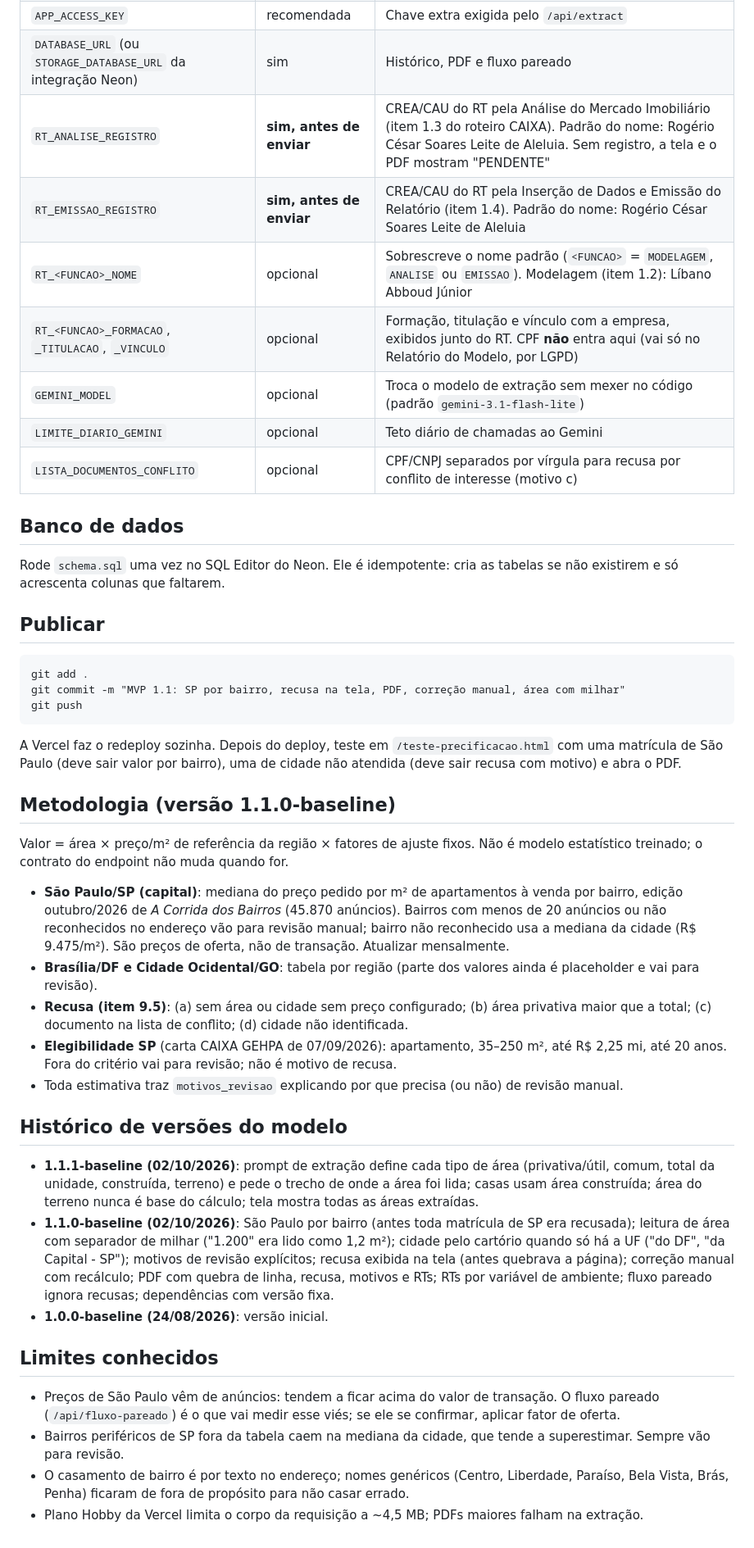
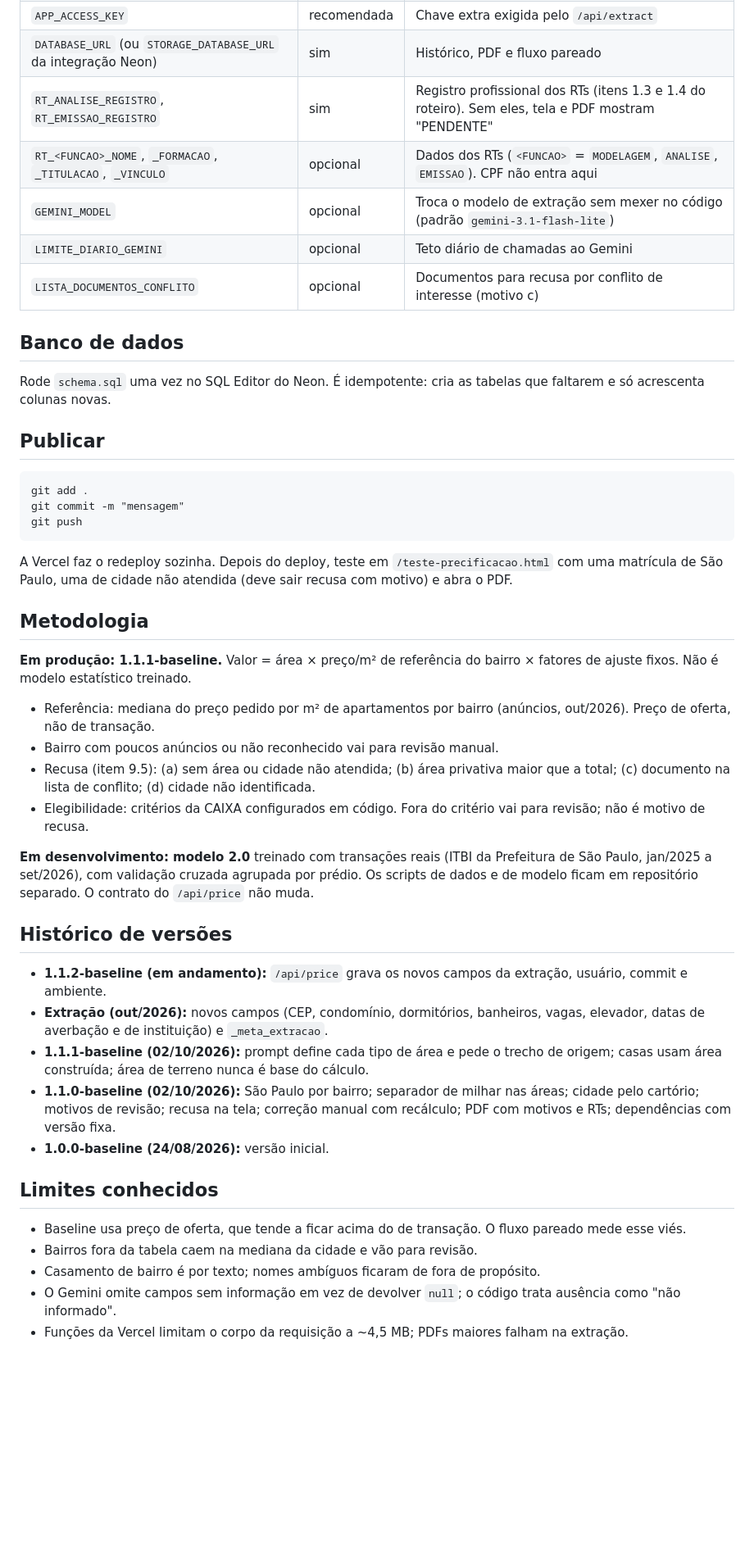
Before and after one commit to LibanoJr/licitacao_caixa, a Markdown page: README.md, the part around one of its changes. Shown at 82% size. Rendered like a GitHub page; blank space fills up the shorter version.

Commit message:
Revise README for clarity and formatting
Updated the README to clarify system functionality, endpoints, and environment variables. Improved descriptions and fixed formatting issues.

````diff
--- a/README.md
+++ b/README.md
@@ -26,46 +58,66 @@ Todo o site fica atrás de usuário e senha (`middleware.js`).
 | `APP_ACCESS_KEY` | recomendada | Chave extra exigida pelo `/api/extract` |
 | `DATABASE_URL` (ou `STORAGE_DATABASE_URL` da integração Neon) | sim | Histórico, PDF e fluxo pareado |
-| `RT_ANALISE_REGISTRO` | **sim, antes de enviar** | CREA/CAU do RT pela Análise do Mercado Imobiliário (item 1.3 do roteiro CAIXA). Padrão do nome: Rogério César Soares Leite de Aleluia. Sem registro, a tela e o PDF mostram "PENDENTE" |
-| `RT_EMISSAO_REGISTRO` | **sim, antes de enviar** | CREA/CAU do RT pela Inserção de Dados e Emissão do Relatório (item 1.4). Padrão do nome: Rogério César Soares Leite de Aleluia |
-| `RT_<FUNCAO>_NOME` | opcional | Sobrescreve o nome padrão (`<FUNCAO>` = `MODELAGEM`, `ANALISE` ou `EMISSAO`). Modelagem (item 1.2): Líbano Abboud Júnior |
-| `RT_<FUNCAO>_FORMACAO`, `_TITULACAO`, `_VINCULO` | opcional | Formação, titulação e vínculo com a empresa, exibidos junto do RT. CPF **não** entra aqui (vai só no Relatório do Modelo, por LGPD) |
+| `RT_ANALISE_REGISTRO`, `RT_EMISSAO_REGISTRO` | sim | Registro profissional dos RTs (itens 1.3 e 1.4 do roteiro). Sem eles, tela e PDF mostram "PENDENTE" |
+| `RT_<FUNCAO>_NOME`, `_FORMACAO`, `_TITULACAO`, `_VINCULO` | opcional | Dados dos RTs (`<FUNCAO>` = `MODELAGEM`, `ANALISE`, `EMISSAO`). CPF não entra aqui |
 | `GEMINI_MODEL` | opcional | Troca o modelo de extração sem mexer no código (padrão `gemini-3.1-flash-lite`) |
 | `LIMITE_DIARIO_GEMINI` | opcional | Teto diário de chamadas ao Gemini |
-| `LISTA_DOCUMENTOS_CONFLITO` | opcional | CPF/CNPJ separados por vírgula para recusa por conflito de interesse (motivo c) |
+| `LISTA_DOCUMENTOS_CONFLITO` | opcional | Documentos para recusa por conflito de interesse (motivo c) |
 
 ## Banco de dados
 
-Rode `schema.sql` uma vez no SQL Editor do Neon. Ele é idempotente: cria as tabelas se não existirem e só acrescenta colunas que faltarem.
+Rode `schema.sql` uma vez no SQL Editor do Neon. É idempotente: cria as tabelas
+que faltarem e só acrescenta colunas novas.
 
 ## Publicar
 
 ```
 git add .
-git commit -m "MVP 1.1: SP por bairro, recusa na tela, PDF, correção manual, área com milhar"
+git commit -m "mensagem"
 git push
 ```
 
-A Vercel faz o redeploy sozinha. Depois do deploy, teste em `/teste-precificacao.html` com uma matrícula de São Paulo (deve sair valor por bairro), uma de cidade não atendida (deve sair recusa com motivo) e abra o PDF.
+A Vercel faz o redeploy sozinha. Depois do deploy, teste em
+`/teste-precificacao.html` com uma matrícula de São Paulo, uma de cidade não
+atendida (deve sair recusa com motivo) e abra o PDF.
 
-## Metodologia (versão 1.1.0-baseline)
+## Metodologia
 
-Valor = área × preço/m² de referência da região × fatores de ajuste fixos. Não é modelo estatístico treinado; o contrato do endpoint não muda quando for.
+**Em produção: 1.1.1-baseline.** Valor = área × preço/m² de referência do bairro
+× fatores de ajuste fixos. Não é modelo estatístico treinado.
+- Referência: mediana do preço pedido por m² de apartamentos por bairro
+  (anúncios, out/2026). Preço de oferta, não de transação.
+- Bairro com poucos anúncios ou não reconhecido vai para revisão manual.
+- Recusa (item 9.5): (a) sem área ou cidade não atendida; (b) área privativa
+  maior que a total; (c) documento na lista de conflito; (d) cidade não identificada.
+- Elegibilidade: critérios da CAIXA configurados em código. Fora do critério vai
+  para revisão; não é motivo de recusa.
 
-- **São Paulo/SP (capital)**: mediana do preço pedido por m² de apartamentos à venda por bairro, edição outubro/2026 de *A Corrida dos Bairros* (45.870 anúncios). Bairros com menos de 20 anúncios ou não reconhecidos no endereço vão para revisão manual; bairro não reconhecido usa a mediana da cidade (R$ 9.475/m²). São preços de oferta, não de transação. Atualizar mensalmente.
-- **Brasília/DF e Cidade Ocidental/GO**: tabela por região (parte dos valores ainda é placeholder e vai para revisão).
-- **Recusa (item 9.5)**: (a) sem área ou cidade sem preço configurado; (b) área privativa maior que a total; (c) documento na lista de conflito; (d) cidade não identificada.
-- **Elegibilidade SP** (carta CAIXA GEHPA de 07/09/2026): apartamento, 35–250 m², até R$ 2,25 mi, até 20 anos. Fora do critério vai para revisão; não é motivo de recusa.
-- Toda estimativa traz `motivos_revisao` explicando por que precisa (ou não) de revisão manual.
+**Em desenvolvimento: modelo 2.0** treinado com transações reais (ITBI da
+Prefeitura de São Paulo, jan/2025 a set/2026), com validação cruzada agrupada
+por prédio. Os scripts de dados e de modelo ficam em repositório separado. O
+contrato do `/api/price` não muda.
 
-## Histórico de versões do modelo
+## Histórico de versões
 
-- **1.1.1-baseline (02/10/2026)**: prompt de extração define cada tipo de área (privativa/útil, comum, total da unidade, construída, terreno) e pede o trecho de onde a área foi lida; casas usam área construída; área do terreno nunca é base do cálculo; tela mostra todas as áreas extraídas.
-- **1.1.0-baseline (02/10/2026)**: São Paulo por bairro (antes toda matrícula de SP era recusada); leitura de área com separador de milhar ("1.200" era lido como 1,2 m²); cidade pelo cartório quando só há a UF ("do DF", "da Capital - SP"); motivos de revisão explícitos; recusa exibida na tela (antes quebrava a página); correção manual com recálculo; PDF com quebra de linha, recusa, motivos e RTs; RTs por variável de ambiente; fluxo pareado ignora recusas; dependências com versão fixa.
-- **1.0.0-baseline (24/08/2026)**: versão inicial.
+- **1.1.2-baseline (em andamento):** `/api/price` grava os novos campos da
+  extração, usuário, commit e ambiente.
+- **Extração (out/2026):** novos campos (CEP, condomínio, dormitórios, banheiros,
+  vagas, elevador, datas de averbação e de instituição) e `_meta_extracao`.
+- **1.1.1-baseline (02/10/2026):** prompt define cada tipo de área e pede o
+  trecho de origem; casas usam área construída; área de terreno nunca é base do
+  cálculo.
+- **1.1.0-baseline (02/10/2026):** São Paulo por bairro; separador de milhar
+  nas áreas; cidade pelo cartório; motivos de revisão; recusa na tela; correção
+  manual com recálculo; PDF com motivos e RTs; dependências com versão fixa.
+- **1.0.0-baseline (24/08/2026):** versão inicial.
 
 ## Limites conhecidos
 
-- Preços de São Paulo vêm de anúncios: tendem a ficar acima do valor de transação. O fluxo pareado (`/api/fluxo-pareado`) é o que vai medir esse viés; se ele se confirmar, aplicar fator de oferta.
-- Bairros periféricos de SP fora da tabela caem na mediana da cidade, que tende a superestimar. Sempre vão para revisão.
-- O casamento de bairro é por texto no endereço; nomes genéricos (Centro, Liberdade, Paraíso, Bela Vista, Brás, Penha) ficaram de fora de propósito para não casar errado.
-- Plano Hobby da Vercel limita o corpo da requisição a ~4,5 MB; PDFs maiores falham na extração.
+- Baseline usa preço de oferta, que tende a ficar acima do de transação. O fluxo
+  pareado mede esse viés.
+- Bairros fora da tabela caem na mediana da cidade e vão para revisão.
+- Casamento de bairro é por texto; nomes ambíguos ficaram de fora de propósito.
+- O Gemini omite campos sem informação em vez de devolver `null`; o código
+  trata ausência como "não informado".
+- Funções da Vercel limitam o corpo da requisição a ~4,5 MB; PDFs maiores
+  falham na extração.
````
Also changed, not shown: other parts of README.md (+37 -5 lines).
